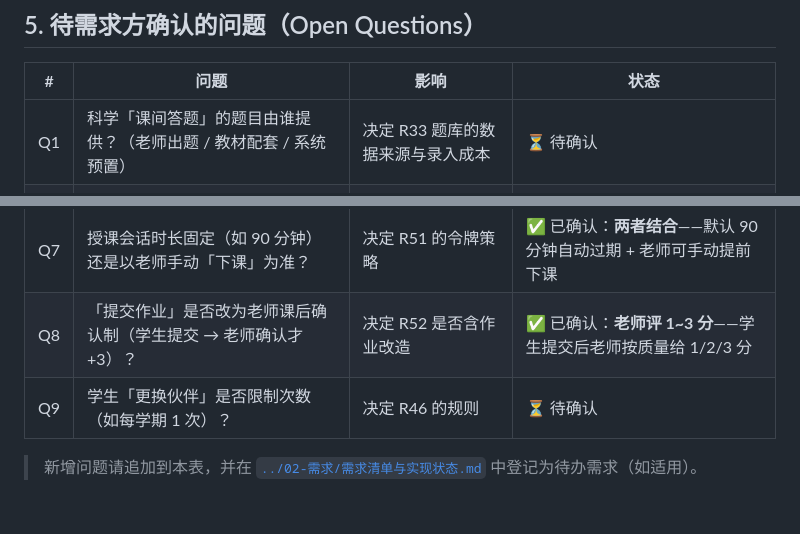
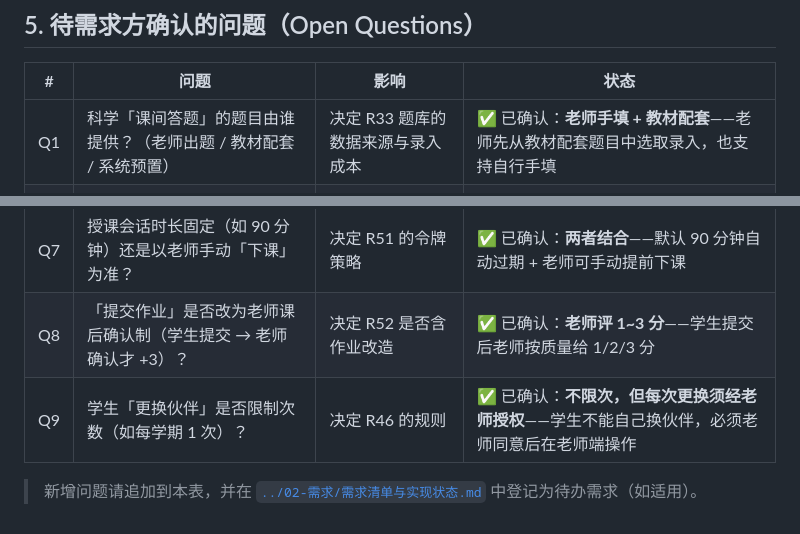
Before and after one commit to kendra-KD/Primary-school-teaching-aids, a Markdown page: docs/08-项目历程/需求来源原始记录.md, 2 parts joined by grey strips. Rendered like a GitHub page.

```diff
--- a/docs/08-项目历程/需求来源原始记录.md
+++ b/docs/08-项目历程/需求来源原始记录.md
@@ -126,7 +126,7 @@
 
 | # | 问题 | 影响 | 状态 |
 |---|---|---|---|
-| Q1 | 科学「课间答题」的题目由谁提供？（老师出题 / 教材配套 / 系统预置） | 决定 R33 题库的数据来源与录入成本 | ⏳ 待确认 |
+| Q1 | 科学「课间答题」的题目由谁提供？（老师出题 / 教材配套 / 系统预置） | 决定 R33 题库的数据来源与录入成本 | ✅ 已确认：**老师手填 + 教材配套**——老师先从教材配套题目中选取录入，也支持自行手填 |
 | Q2 | 试用班级的真实名单（姓名列表）何时可提供？ | 决定 R29 与 Phase 3 启动时间 | ⏳ 待确认 |
 | Q3 | 是否需要家长可见的成长报告？ | 决定 R38 优先级与隐私合规范围 | ⏳ 待确认 |
 | Q4 | 是否有第二个老师/班级需要接入？ | 决定 R39（多老师）何时启动 | ⏳ 待确认 |
@@ -134,6 +134,6 @@
 | Q6 | 「切班密码」用老师登录密码，还是另设 4 位课堂 PIN？ | 决定 R50 的交互与后端设计 | ✅ 已确认：**另设 4 位课堂 PIN** |
 | Q7 | 授课会话时长固定（如 90 分钟）还是以老师手动「下课」为准？ | 决定 R51 的令牌策略 | ✅ 已确认：**两者结合**——默认 90 分钟自动过期 + 老师可手动提前下课 |
 | Q8 | 「提交作业」是否改为老师课后确认制（学生提交 → 老师确认才 +3）？ | 决定 R52 是否含作业改造 | ✅ 已确认：**老师评 1~3 分**——学生提交后老师按质量给 1/2/3 分 |
-| Q9 | 学生「更换伙伴」是否限制次数（如每学期 1 次）？ | 决定 R46 的规则 | ⏳ 待确认 |
+| Q9 | 学生「更换伙伴」是否限制次数（如每学期 1 次）？ | 决定 R46 的规则 | ✅ 已确认：**不限次，但每次更换须经老师授权**——学生不能自己换伙伴，必须老师同意后在老师端操作 |
 
 > 新增问题请追加到本表，并在 [`../02-需求/需求清单与实现状态.md`](../02-需求/需求清单与实现状态.md) 中登记为待办需求（如适用）。
```
Also changed, not shown: docs/02-需求/需求清单与实现状态.md (+2 -2 lines), docs/03-产品设计/产品定位与角色权限设计.md (+5 -5 lines).
